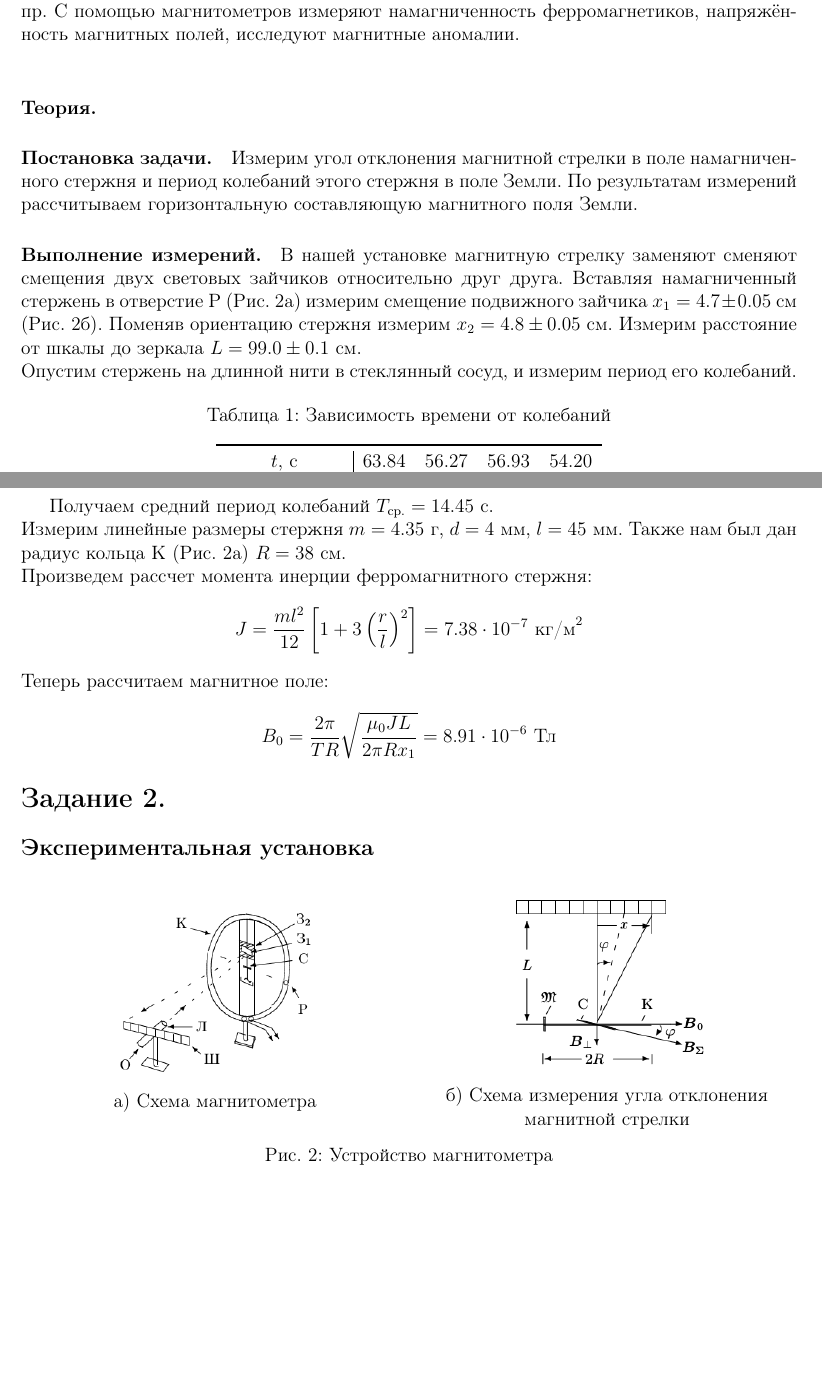
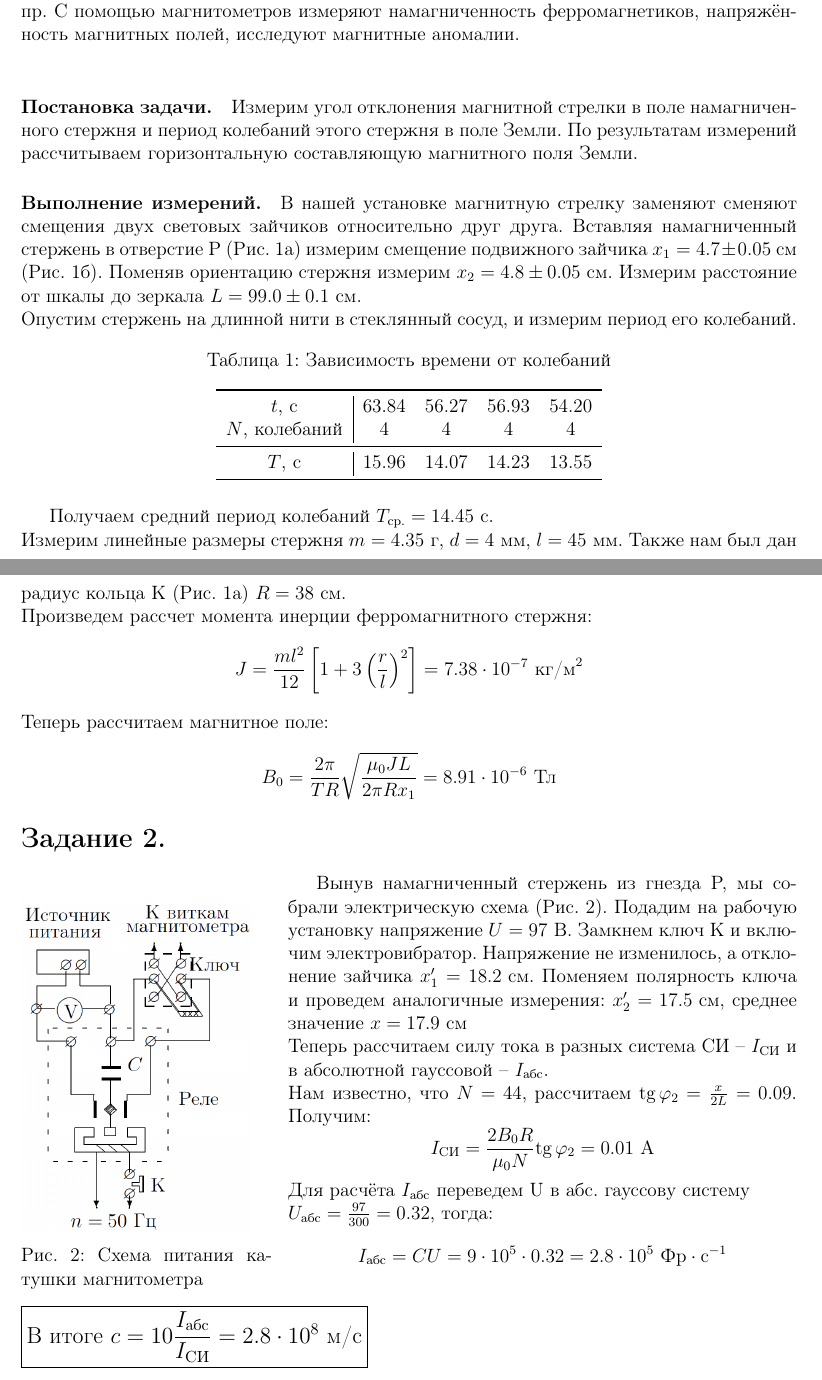
Before and after one commit to citizen-seven/genphys3-labs, a LaTeX document (3.1.1/Laboratory No. 3.1.1.tex): two parts of pages 2 and 3 of 3, joined at a grey line, cut so that both start at the same text, the shorter picture padded with empty space. Compiled offline with pdfLaTeX.

Commit message:
all without errors of measurments

```diff
--- a/3.1.1/Laboratory No. 3.1.1.tex
+++ b/3.1.1/Laboratory No. 3.1.1.tex
@@ -15,6 +15,7 @@
 \usepackage{capt-of, svg}
 \usepackage{icomma}
 \usepackage{ctable}
+\usepackage{wrapfig}
 
 \newenvironment{bottompar}{\par\vspace*{\fill}}{\clearpage}
 
@@ -92,9 +93,6 @@
 		\label{ris:station}
 	\end{figure}
 	Магнитометр — прибор для магнитных измерений — это компас, теодолит,веберметр и пр. С помощью магнитометров измеряют намагниченность ферромагнетиков, напряжённость магнитных полей, исследуют магнитные аномалии.\\
-
-	\paragraph{Теория. }
-
 	\paragraph{Постановка задачи.} Измерим угол отклонения магнитной стрелки в поле намагниченного стержня и период колебаний этого стержня в поле Земли. По результатам измерений рассчитываем горизонтальную составляющую магнитного поля Земли.
 	\paragraph{Выполнение измерений.} В нашей установке магнитную стрелку заменяют сменяют смещения двух световых зайчиков относительно друг друга. Вставляя намагниченный стержень в отверстие P (Рис.~\ref{ris:station}а) измерим смещение подвижного зайчика $x_1=4.7\pm0.05$ см (Рис.~\ref{ris:station}б). Поменяв ориентацию стержня измерим $x_2=4.8\pm0.05$ см. Измерим расстояние от шкалы до зеркала $L=99.0\pm0.1$ см.\\
 	Опустим стержень на длинной нити в стеклянный сосуд, и измерим период его колебаний.
@@ -113,16 +111,17 @@
 	Произведем рассчет момента инерции ферромагнитного стержня: $$J=\dfrac{ml^2}{12}\left[1+3\left(\dfrac{r}{l}\right)^2\right]=7.38 \cdot 10^{-7}\text{ кг/м}^2$$ Теперь рассчитаем магнитное поле: $$B_0=\dfrac{2\pi}{TR}\sqrt{\dfrac{\mu_0JL}{2\pi Rx_1}}=8.91\cdot 10^{-6} \text{ Тл}$$
 
 	\section*{Задание 2.}
-	\subsection*{Экспериментальная установка}
-	\begin{figure}[h]
-		\begin{minipage}[h]{0.5\linewidth}
-			\center{\includegraphics[width=0.5\linewidth]{station.png} \\ a) Схема магнитометра}
-		\end{minipage}
-		\begin{minipage}[h]{0.5\linewidth}
-			\center{\includegraphics[width=0.5\linewidth]{station2.png} \\ б) Схема измерения угла
-				отклонения магнитной стрелки}
-		\end{minipage}
-		\caption{Устройство магнитометра}
-		\label{ris:station}
-	\end{figure}
+	%\subsection*{}
+	\begin{wrapfigure}{l}{55 mm}
+		\includegraphics[width=50mm]{station3.png}
+		\caption{Схема питания катушки магнитометра}
+		\label{im:station3}
+	\end{wrapfigure}
+	Вынув намагниченный стержень из гнезда P, мы собрали электрическую схема (Рис.~\ref{im:station3}). Подадим на рабочую установку напряжение $U=97\text{ В}$. Замкнем ключ К и включим электровибратор. Напряжение не изменилось, а отклонение зайчика $x_1'=18.2\text{ см}$. Поменяем полярность ключа и проведем аналогичные измерения: $x_2'=17.5\text{ см}$, среднее значение $x=17.9\text{ см}$\\
+	Теперь рассчитаем силу тока в разных система СИ -- $I_{\text{СИ}}$ и в абсолютной гауссовой -- $I_\text{абс}$. \\
+	Нам известно, что $N=44$, рассчитаем tg$\,\varphi_2=\frac{x}{2L}=0.09$. Получим:
+	$$I_{\text{СИ}}=\dfrac{2B_0R}{\mu_0N}\text{tg}\,\varphi_2=0.01\text{ А}$$
+	Для расчёта $I_\text{абс}$ переведем U в абс. гауссову систему\\ $U_\text{абс}=\frac{97}{300}=0.32$, тогда:
+	$$I_\text{aбc}=CU=9\cdot10^5\cdot0.32=2.8\cdot10^5\text{ Фр}\cdot\text{с}^{-1}$$  \\
+	\fbox{\large В итоге $c=10\dfrac{I_\text{абс}}{I_\text{СИ}}=2.8\cdot10^8$ м/с}
 \end{document}
```
Also changed, not shown: 3.1.1/Laboratory No. 3.1.1.pdf, 3.1.1/station3.png (added).
